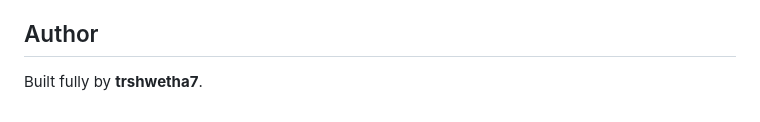
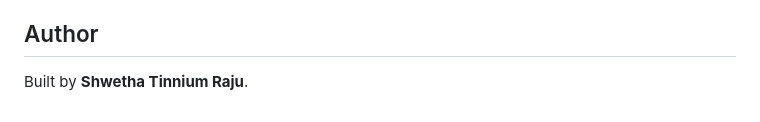
Before and after one commit to trshwetha7/Financial-Insights, a Markdown page: README.md, the part around the change. Rendered like a GitHub page.

```diff
--- a/README.md
+++ b/README.md
@@ -95,4 +95,4 @@ This repository is intentionally structured so GitHub language stats clearly ref
 - **Markdown** - project documentation
 
 ## Author
-Built fully by **trshwetha7**.
+Built by **Shwetha Tinnium Raju**.
```
